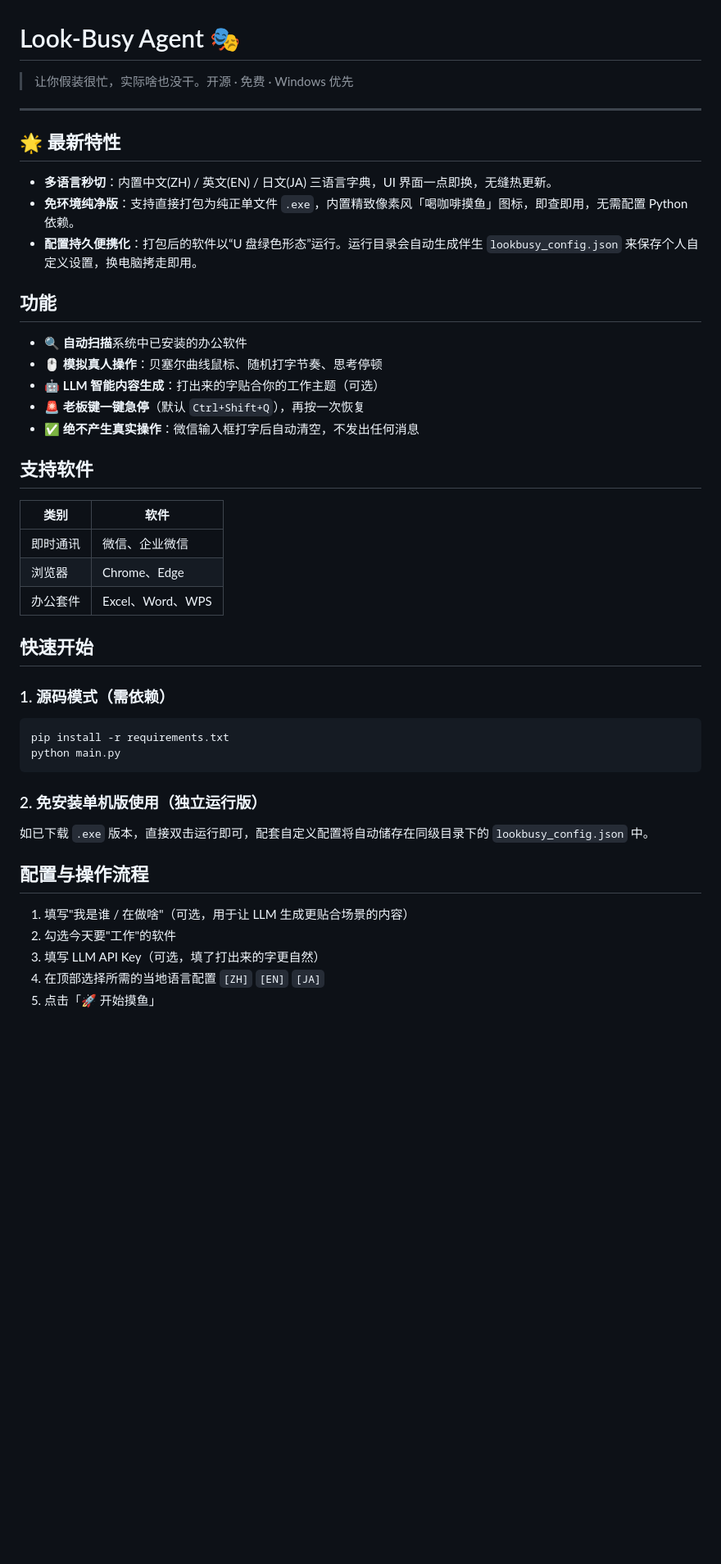
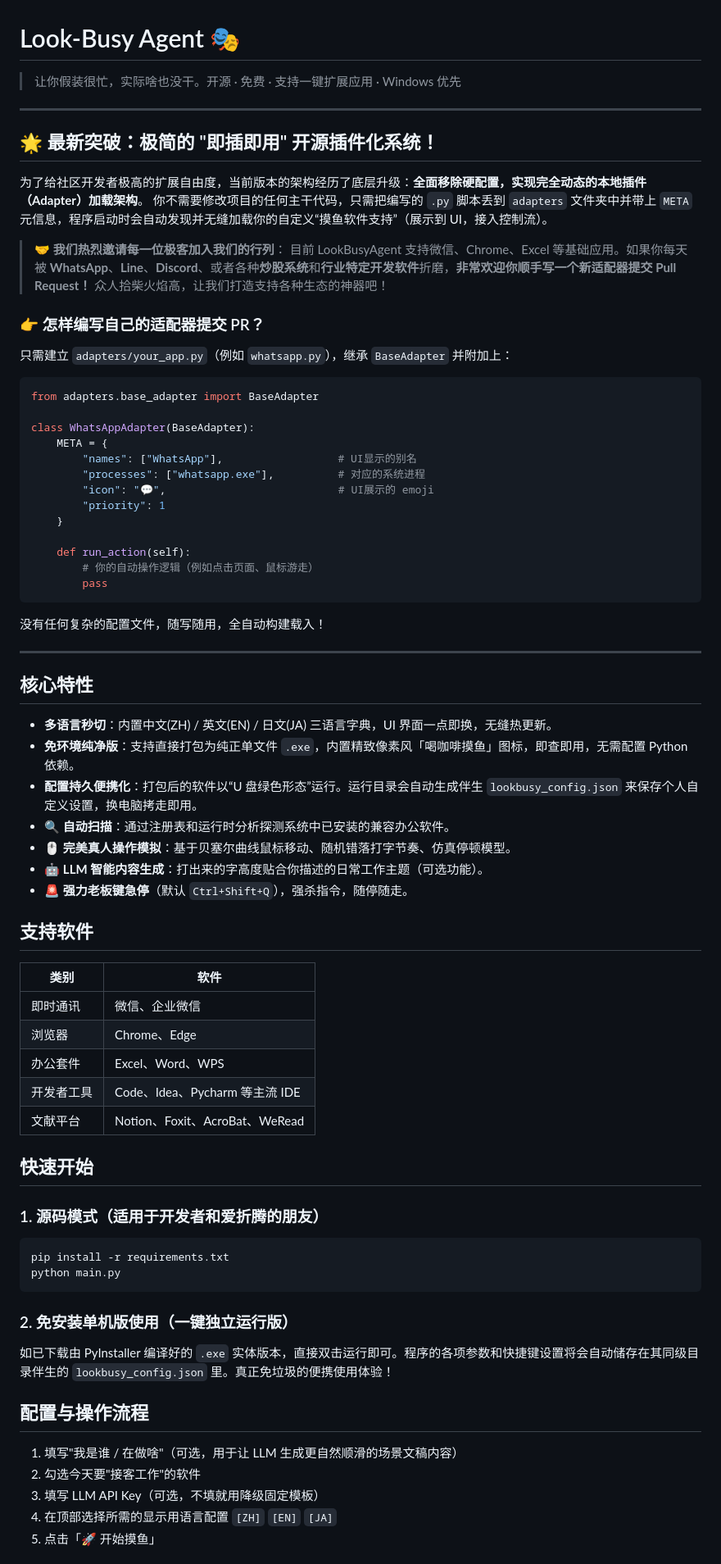
Before and after one commit to MartinMa2026/LookBusyAgent, a Markdown page: README.md, the part around one of its changes. Shown at 82% size. GitHub-like rendering; blank space fills up the shorter version.

Commit message:
docs: Update README with plug-and-play architecture details and invite open-source contributions

````diff
--- a/README.md
+++ b/README.md
@@ -1,22 +1,49 @@
 # Look-Busy Agent 🎭
 
-> 让你假装很忙，实际啥也没干。开源 · 免费 · Windows 优先
+> 让你假装很忙，实际啥也没干。开源 · 免费 · 支持一键扩展应用 · Windows 优先
 
 ---
 
-## 🌟 最新特性
+## 🌟 最新突破：极简的 "即插即用" 开源插件化系统！
+
+为了给社区开发者极高的扩展自由度，当前版本的架构经历了底层升级：**全面移除硬配置，实现完全动态的本地插件（Adapter）加载架构**。
+你不需要修改项目的任何主干代码，只需把编写的 `.py` 脚本丢到 `adapters` 文件夹中并带上 `META` 元信息，程序启动时会自动发现并无缝加载你的自定义“摸鱼软件支持”（展示到 UI，接入控制流）。
+
+> 🤝 **我们热烈邀请每一位极客加入我们的行列**：
+> 目前 LookBusyAgent 支持微信、Chrome、Excel 等基础应用。如果你每天被 **WhatsApp**、**Line**、**Discord**、或者各种**炒股系统**和**行业特定开发软件**折磨，**非常欢迎你顺手写一个新适配器提交 Pull Request！** 众人拾柴火焰高，让我们打造支持各种生态的神器吧！
+
+### 👉 怎样编写自己的适配器提交 PR？
+
+只需建立 `adapters/your_app.py`（例如 `whatsapp.py`），继承 `BaseAdapter` 并附加上：
+
+```python
+from adapters.base_adapter import BaseAdapter
+
+class WhatsAppAdapter(BaseAdapter):
+    META = {
+        "names": ["WhatsApp"],                  # UI显示的别名
+        "processes": ["whatsapp.exe"],          # 对应的系统进程
+        "icon": "💬",                           # UI展示的 emoji
+        "priority": 1
+    }
+
+    def run_action(self):
+        # 你的自动操作逻辑（例如点击页面、鼠标游走）
+        pass
+```
+没有任何复杂的配置文件，随写随用，全自动构建载入！
+
+---
+
+## 核心特性
 
 - **多语言秒切**：内置中文(ZH) / 英文(EN) / 日文(JA) 三语言字典，UI 界面一点即换，无缝热更新。
 - **免环境纯净版**：支持直接打包为纯正单文件 `.exe`，内置精致像素风「喝咖啡摸鱼」图标，即查即用，无需配置 Python 依赖。
 - **配置持久便携化**：打包后的软件以“U 盘绿色形态”运行。运行目录会自动生成伴生 `lookbusy_config.json` 来保存个人自定义设置，换电脑拷走即用。
-
-## 功能
-
-- 🔍 **自动扫描**系统中已安装的办公软件
-- 🖱️ **模拟真人操作**：贝塞尔曲线鼠标、随机打字节奏、思考停顿
-- 🤖 **LLM 智能内容生成**：打出来的字贴合你的工作主题（可选）
-- 🚨 **老板键一键急停**（默认 `Ctrl+Shift+Q`），再按一次恢复
-- ✅ **绝不产生真实操作**：微信输入框打字后自动清空，不发出任何消息
+- 🔍 **自动扫描**：通过注册表和运行时分析探测系统中已安装的兼容办公软件。
+- 🖱️ **完美真人操作模拟**：基于贝塞尔曲线鼠标移动、随机错落打字节奏、仿真停顿模型。
+- 🤖 **LLM 智能内容生成**：打出来的字高度贴合你描述的日常工作主题（可选功能）。
+- 🚨 **强力老板键急停**（默认 `Ctrl+Shift+Q`），强杀指令，随停随走。
 
 ## 支持软件
 
@@ -25,25 +52,27 @@
 | 即时通讯 | 微信、企业微信 |
 | 浏览器 | Chrome、Edge |
 | 办公套件 | Excel、Word、WPS |
+| 开发者工具 | Code、Idea、Pycharm 等主流 IDE |
+| 文献平台 | Notion、Foxit、AcroBat、WeRead |
 
 ## 快速开始
 
-### 1. 源码模式（需依赖）
+### 1. 源码模式（适用于开发者和爱折腾的朋友）
 
 ```bash
 pip install -r requirements.txt
 python main.py
 ```
 
-### 2. 免安装单机版使用（独立运行版）
+### 2. 免安装单机版使用（一键独立运行版）
 
-如已下载 `.exe` 版本，直接双击运行即可，配套自定义配置将自动储存在同级目录下的 `lookbusy_config.json` 中。
+如已下载由 PyInstaller 编译好的 `.exe` 实体版本，直接双击运行即可。程序的各项参数和快捷键设置将会自动储存在其同级目录伴生的 `lookbusy_config.json` 里。真正免垃圾的便携使用体验！
 
 ## 配置与操作流程
 
-1. 填写"我是谁 / 在做啥"（可选，用于让 LLM 生成更贴合场景的内容）
-2. 勾选今天要"工作"的软件
-3. 填写 LLM API Key（可选，填了打出来的字更自然）
-4. 在顶部选择所需的当地语言配置 `[ZH]` `[EN]` `[JA]`
+1. 填写"我是谁 / 在做啥"（可选，用于让 LLM 生成更自然顺滑的场景文稿内容）
+2. 勾选今天要"接客工作"的软件
+3. 填写 LLM API Key（可选，不填就用降级固定模板）
+4. 在顶部选择所需的显示用语言配置 `[ZH]` `[EN]` `[JA]`
 5. 点击「🚀 开始摸鱼」
 
````
Also changed, not shown: other parts of README.md (+8 -41 lines).
